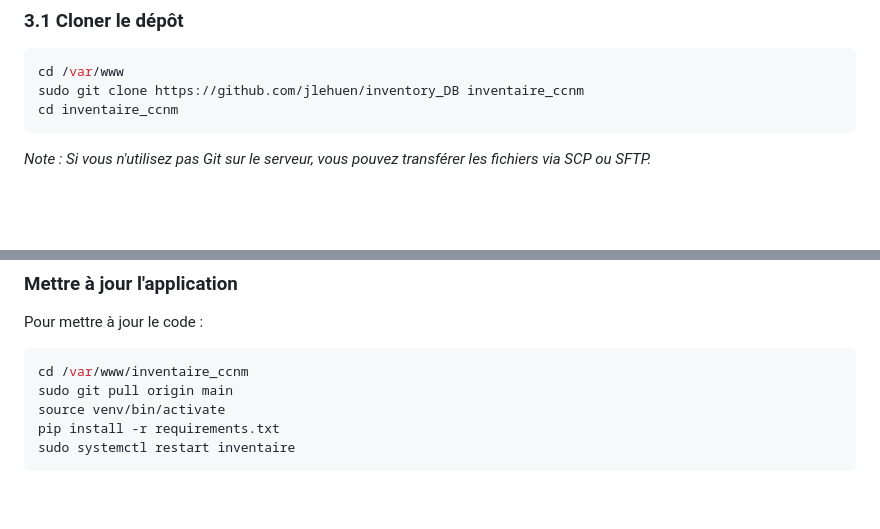
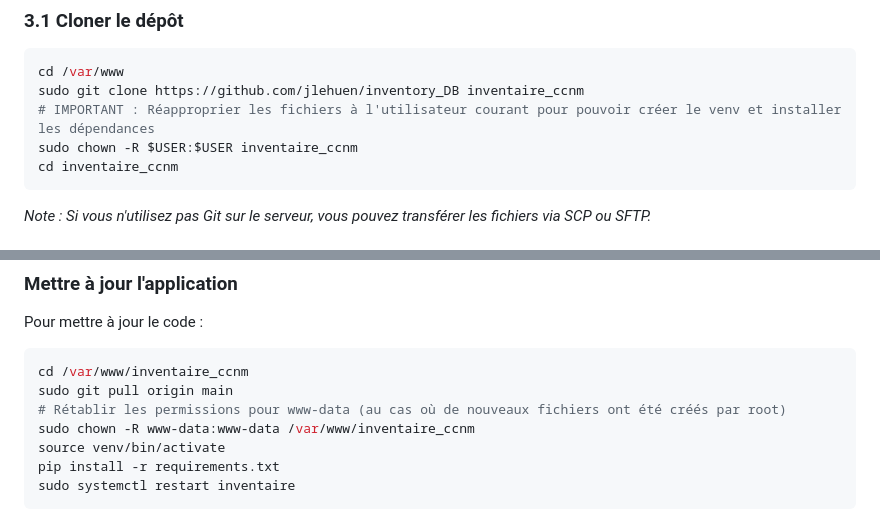
Before and after one commit to jlehuen/inventory_DB, a Markdown page: DEPLOY.md, 2 parts joined by grey strips. Drawn GitHub-style; blank space fills up the shorter version.

Commit message:
Modification DEPLOY.md

````diff
--- a/DEPLOY.md
+++ b/DEPLOY.md
@@ -31,6 +31,8 @@ Nous allons installer l'application dans `/var/www/inventaire_ccnm`.
 ```bash
 cd /var/www
 sudo git clone https://github.com/jlehuen/inventory_DB inventaire_ccnm
+# IMPORTANT : Réapproprier les fichiers à l'utilisateur courant pour pouvoir créer le venv et installer les dépendances
+sudo chown -R $USER:$USER inventaire_ccnm
 cd inventaire_ccnm
 ```
 *Note : Si vous n'utilisez pas Git sur le serveur, vous pouvez transférer les fichiers via SCP ou SFTP.*
@@ -177,6 +179,8 @@ Pour mettre à jour le code :
 ```bash
 cd /var/www/inventaire_ccnm
 sudo git pull origin main
+# Rétablir les permissions pour www-data (au cas où de nouveaux fichiers ont été créés par root)
+sudo chown -R www-data:www-data /var/www/inventaire_ccnm
 source venv/bin/activate
 pip install -r requirements.txt
 sudo systemctl restart inventaire
````
